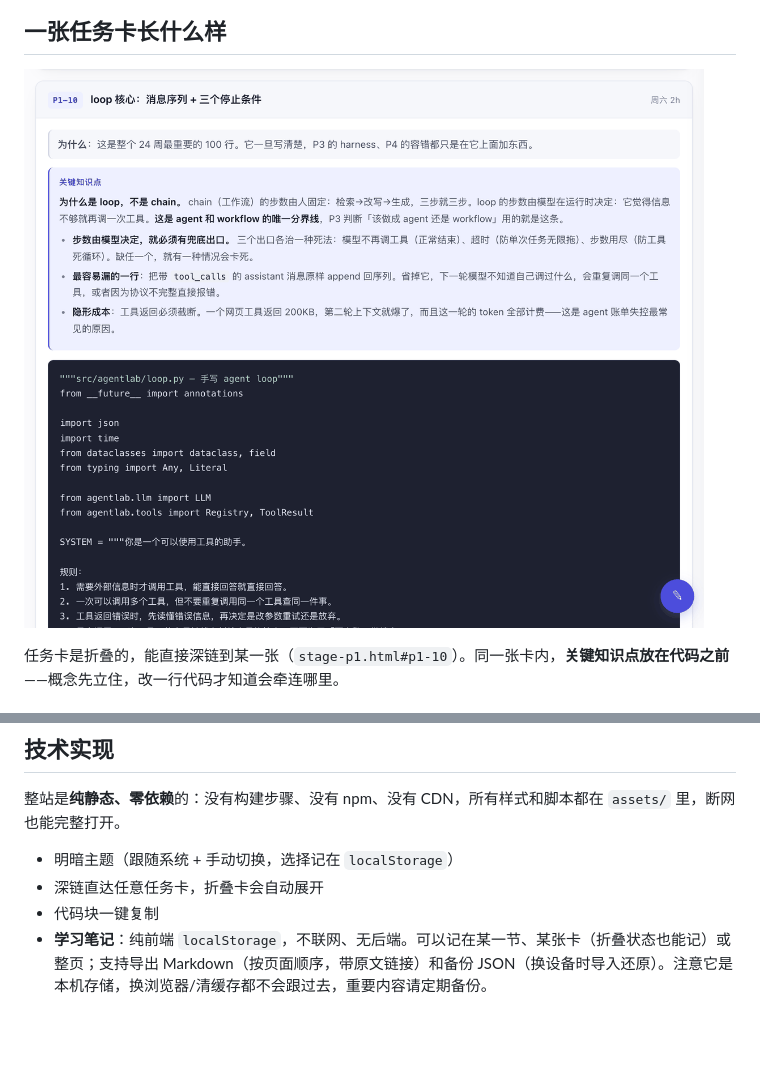
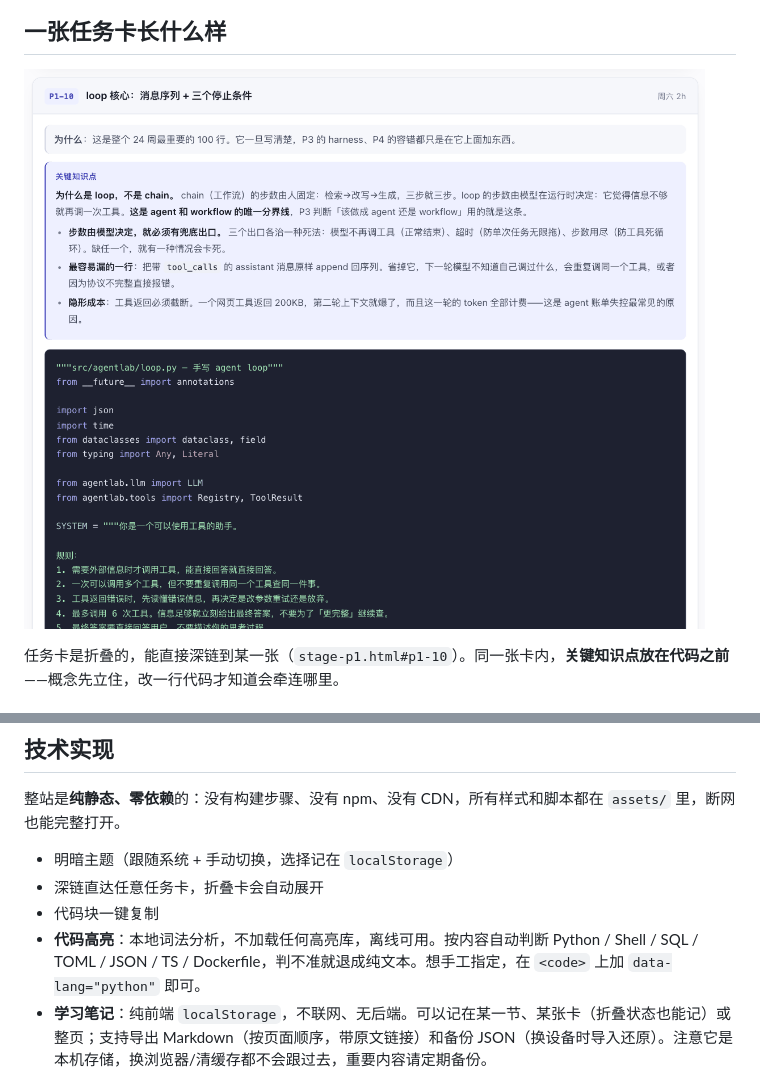
Before and after one commit to WilberTian/AI-engineer-plan, a Markdown page: README.md, 2 parts joined by grey strips. Rendered like a GitHub page; pictures changed too: assets/readme/02-task.png; blank space fills up the shorter version.

```diff
--- a/README.md
+++ b/README.md
@@ -81,6 +81,7 @@
 - 明暗主题（跟随系统 + 手动切换，选择记在 `localStorage`）
 - 深链直达任意任务卡，折叠卡会自动展开
 - 代码块一键复制
+- **代码高亮**：本地词法分析，不加载任何高亮库，离线可用。按内容自动判断 Python / Shell / SQL / TOML / JSON / TS / Dockerfile，判不准就退成纯文本。想手工指定，在 `<code>` 上加 `data-lang="python"` 即可。
 - **学习笔记**：纯前端 `localStorage`，不联网、无后端。可以记在某一节、某张卡（折叠状态也能记）或整页；支持导出 Markdown（按页面顺序，带原文链接）和备份 JSON（换设备时导入还原）。注意它是本机存储，换浏览器/清缓存都不会跟过去，重要内容请定期备份。
 
 ## 本地打开
```
Also changed, not shown: 2 other files.
